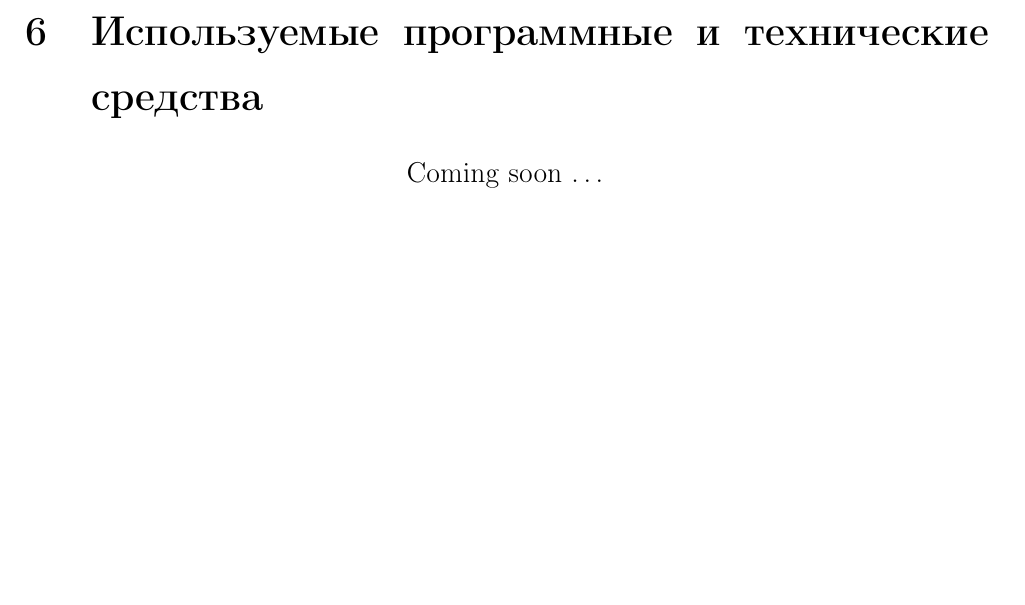
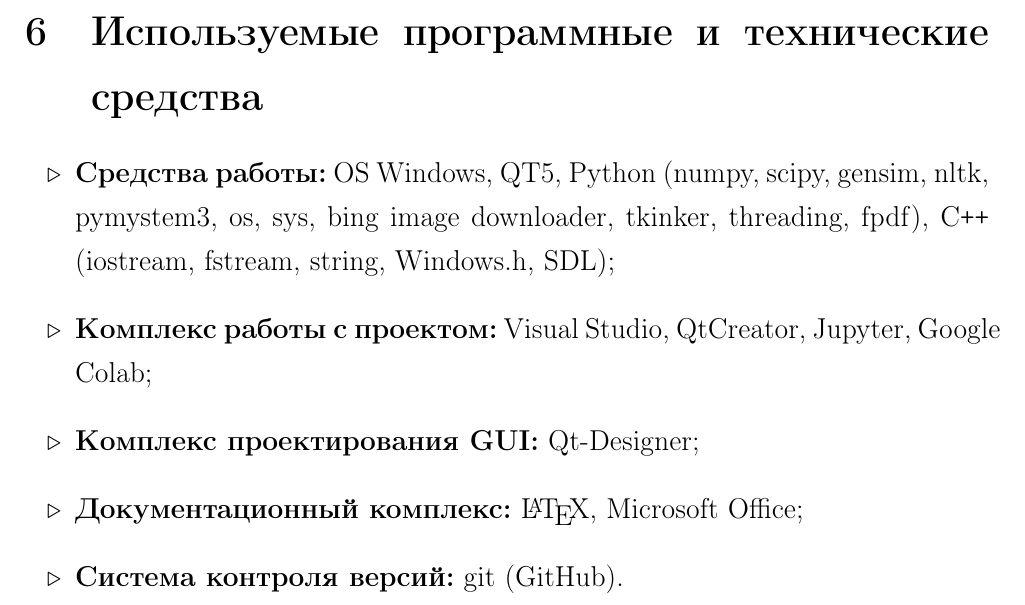
Before and after one commit to kisnikser/Intelligent-Presentation-Generator, a LaTeX document (terms_of_reference/terms_of_reference.tex): part of page 6 of 6, cut so that both start at the same text, the shorter picture padded with empty space. Compiled offline with pdfLaTeX.

Commit message:
IPG 3.01

```diff
--- a/terms_of_reference/terms_of_reference.tex
+++ b/terms_of_reference/terms_of_reference.tex
@@ -123,8 +123,14 @@
 
   \section{Используемые программные и технические средства}
 
-  \begin{center}
-    Coming soon \ldots
-  \end{center}
+  \begin{itemize}
+    \item \textbf{Средства работы:} OS Windows, QT5, Python (numpy, scipy, gensim, nltk, pymystem3,
+    os, sys, bing image downloader, tkinker, threading, fpdf), C\texttt{++} (iostream, fstream, string,
+    Windows.h, SDL);
+    \item \textbf{Комплекс работы с проектом:} Visual Studio, QtCreator, Jupyter, Google Colab;
+    \item \textbf{Комплекс проектирования GUI:} Qt-Designer;
+    \item \textbf{Документационный комплекс:} \LaTeX, Microsoft Office;
+    \item \textbf{Система контроля версий:} git (GitHub).
+  \end{itemize}
 
 \end{document}
```
Also changed, not shown: terms_of_reference/terms_of_reference.pdf, 7 other files.
